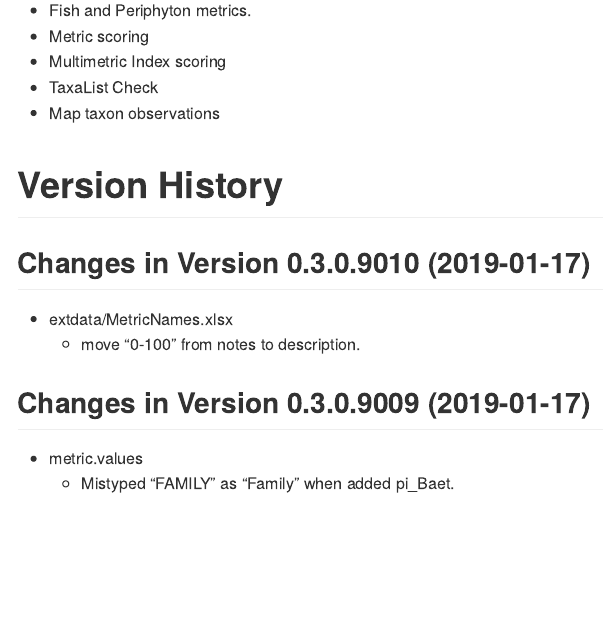
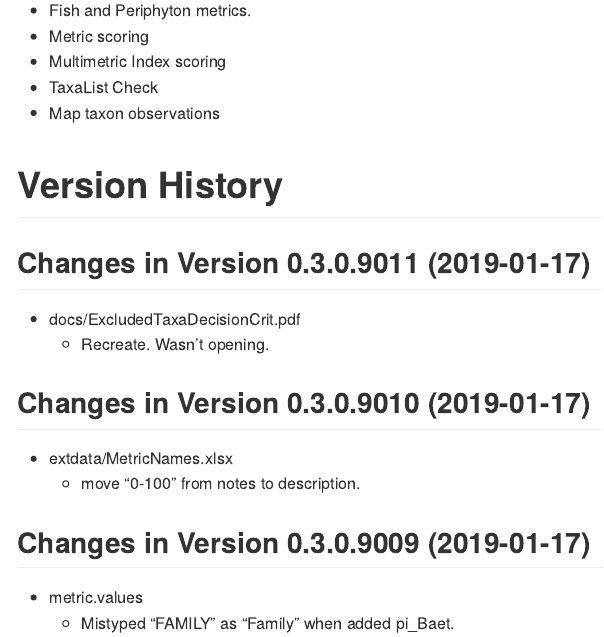
Before and after one commit to leppott/BioMonTools, an R Markdown document (NEWS.rmd): the page in a window 1100 px wide, from 490 px down. Rendered offline with R 4.5, knitr and Pandoc, with nearby package versions.

Commit message:
v0.3.0.9011
update ExcludedTaxaDecisionCrit.pdf

```diff
--- a/NEWS.rmd
+++ b/NEWS.rmd
@@ -31,6 +31,11 @@ cat(paste0("Last Update: ",Sys.time()))
 * Map taxon observations
 
 # Version History
+
+## Changes in Version 0.3.0.9011 (2019-01-17)
+
+* docs/ExcludedTaxaDecisionCrit.pdf
+    + Recreate.  Wasn't opening.
 
 ## Changes in Version 0.3.0.9010 (2019-01-17)
 
```
Also changed, not shown: inst/doc/ExcludedTaxaDecisionCrit.pdf, 2 other files.
